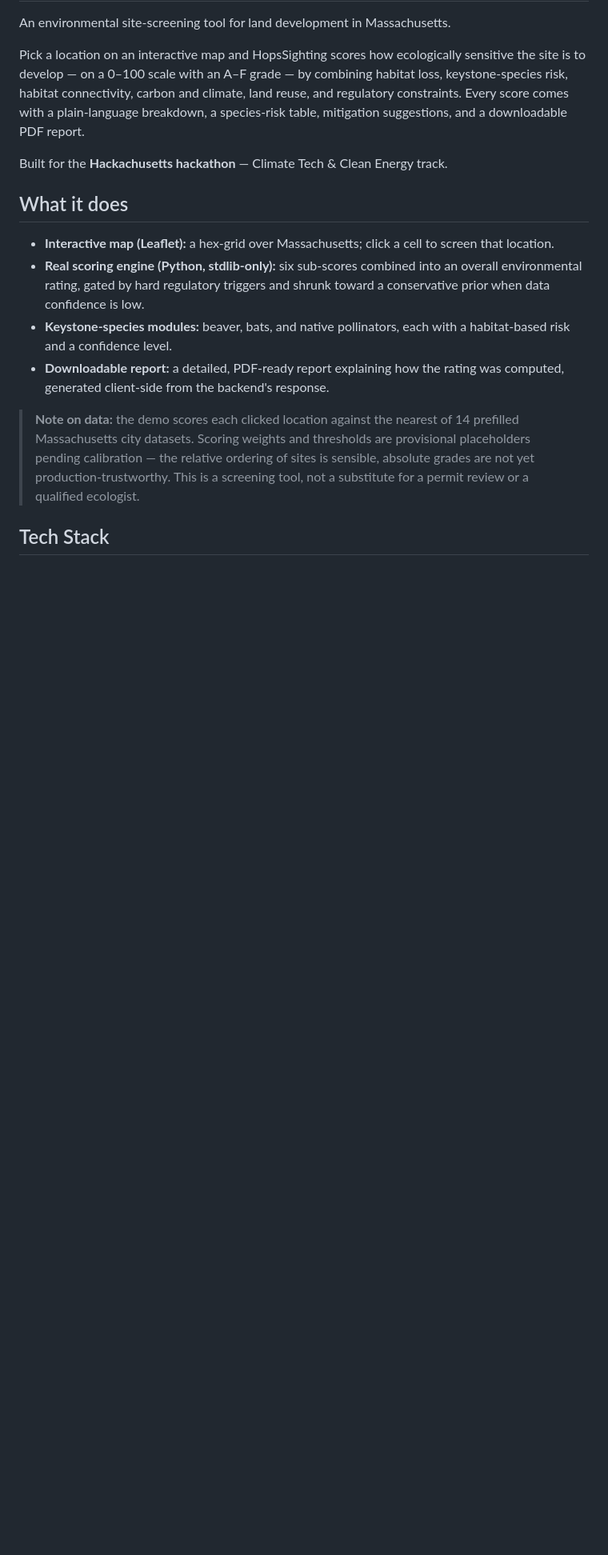
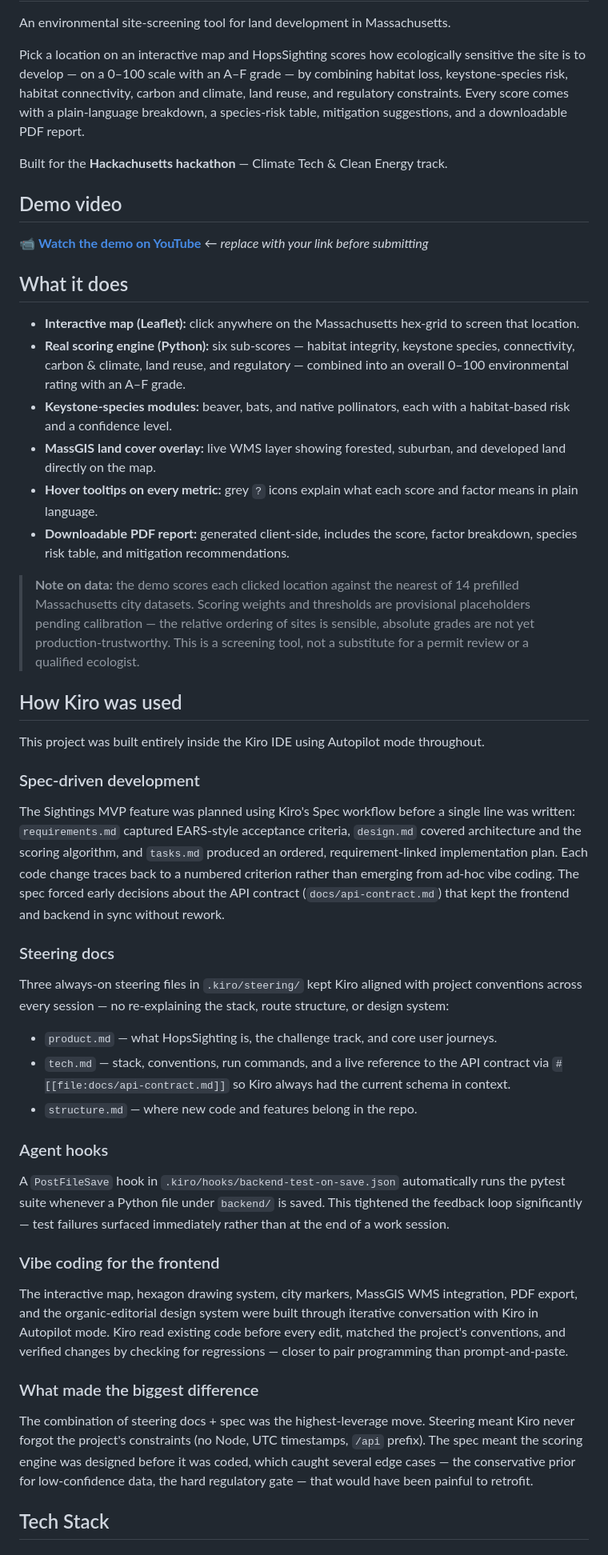
Before and after one commit to TSOT7/HopsSighting, a Markdown page: README.md, the part around one of its changes. Shown at 80% size. Drawn GitHub-style; blank space fills up the shorter version.

Commit message:
hackachusetts submission: readme with kiro writeup, video placeholder, map improvements

```diff
--- a/README.md
+++ b/README.md
@@ -6,13 +6,41 @@ Pick a location on an interactive map and HopsSighting scores how ecologically s
 
 Built for the **Hackachusetts hackathon** — Climate Tech & Clean Energy track.
 
+## Demo video
+
+📹 **[Watch the demo on YouTube](#)** ← _replace with your link before submitting_
+
 ## What it does
 
-- **Interactive map (Leaflet):** a hex-grid over Massachusetts; click a cell to screen that location.
-- **Real scoring engine (Python, stdlib-only):** six sub-scores combined into an overall environmental rating, gated by hard regulatory triggers and shrunk toward a conservative prior when data confidence is low.
+- **Interactive map (Leaflet):** click anywhere on the Massachusetts hex-grid to screen that location.
+- **Real scoring engine (Python):** six sub-scores — habitat integrity, keystone species, connectivity, carbon & climate, land reuse, and regulatory — combined into an overall 0–100 environmental rating with an A–F grade.
 - **Keystone-species modules:** beaver, bats, and native pollinators, each with a habitat-based risk and a confidence level.
-- **Downloadable report:** a detailed, PDF-ready report explaining how the rating was computed, generated client-side from the backend's response.
+- **MassGIS land cover overlay:** live WMS layer showing forested, suburban, and developed land directly on the map.
+- **Hover tooltips on every metric:** grey `?` icons explain what each score and factor means in plain language.
+- **Downloadable PDF report:** generated client-side, includes the score, factor breakdown, species risk table, and mitigation recommendations.
 
 > **Note on data:** the demo scores each clicked location against the nearest of 14 prefilled Massachusetts city datasets. Scoring weights and thresholds are provisional placeholders pending calibration — the relative ordering of sites is sensible, absolute grades are not yet production-trustworthy. This is a screening tool, not a substitute for a permit review or a qualified ecologist.
 
+## How Kiro was used
+
+This project was built entirely inside the Kiro IDE using Autopilot mode throughout.
+
+### Spec-driven development
+The Sightings MVP feature was planned using Kiro's Spec workflow before a single line was written: `requirements.md` captured EARS-style acceptance criteria, `design.md` covered architecture and the scoring algorithm, and `tasks.md` produced an ordered, requirement-linked implementation plan. Each code change traces back to a numbered criterion rather than emerging from ad-hoc vibe coding. The spec forced early decisions about the API contract (`docs/api-contract.md`) that kept the frontend and backend in sync without rework.
+
+### Steering docs
+Three always-on steering files in `.kiro/steering/` kept Kiro aligned with project conventions across every session — no re-explaining the stack, route structure, or design system:
+- `product.md` — what HopsSighting is, the challenge track, and core user journeys.
+- `tech.md` — stack, conventions, run commands, and a live reference to the API contract via `#[[file:docs/api-contract.md]]` so Kiro always had the current schema in context.
+- `structure.md` — where new code and features belong in the repo.
+
+### Agent hooks
+A `PostFileSave` hook in `.kiro/hooks/backend-test-on-save.json` automatically runs the pytest suite whenever a Python file under `backend/` is saved. This tightened the feedback loop significantly — test failures surfaced immediately rather than at the end of a work session.
+
+### Vibe coding for the frontend
+The interactive map, hexagon drawing system, city markers, MassGIS WMS integration, PDF export, and the organic-editorial design system were built through iterative conversation with Kiro in Autopilot mode. Kiro read existing code before every edit, matched the project's conventions, and verified changes by checking for regressions — closer to pair programming than prompt-and-paste.
+
+### What made the biggest difference
+The combination of steering docs + spec was the highest-leverage move. Steering meant Kiro never forgot the project's constraints (no Node, UTC timestamps, `/api` prefix). The spec meant the scoring engine was designed before it was coded, which caught several edge cases — the conservative prior for low-confidence data, the hard regulatory gate — that would have been painful to retrofit.
+
 ## Tech Stack
```
Also changed, not shown: other parts of README.md (+29 -0 lines).
